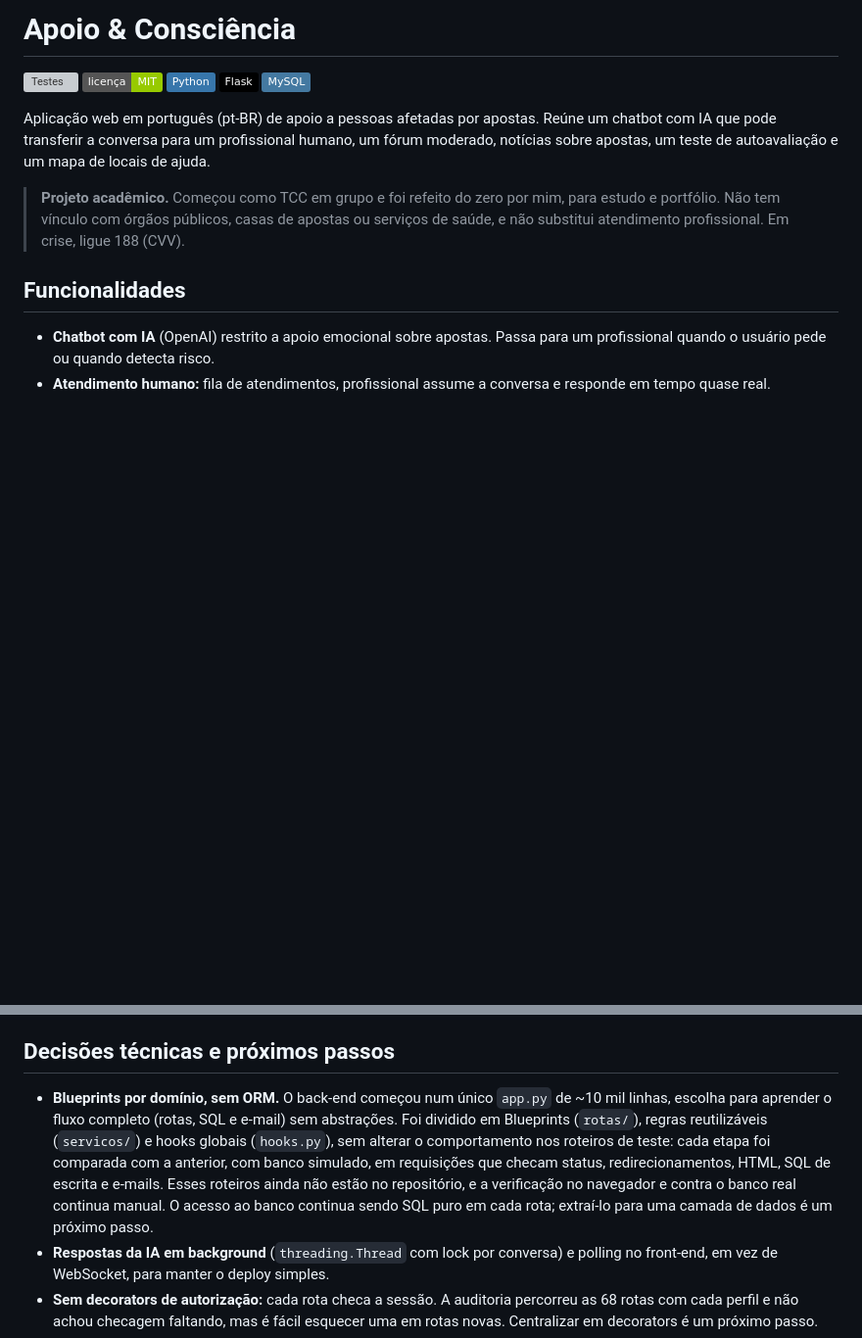
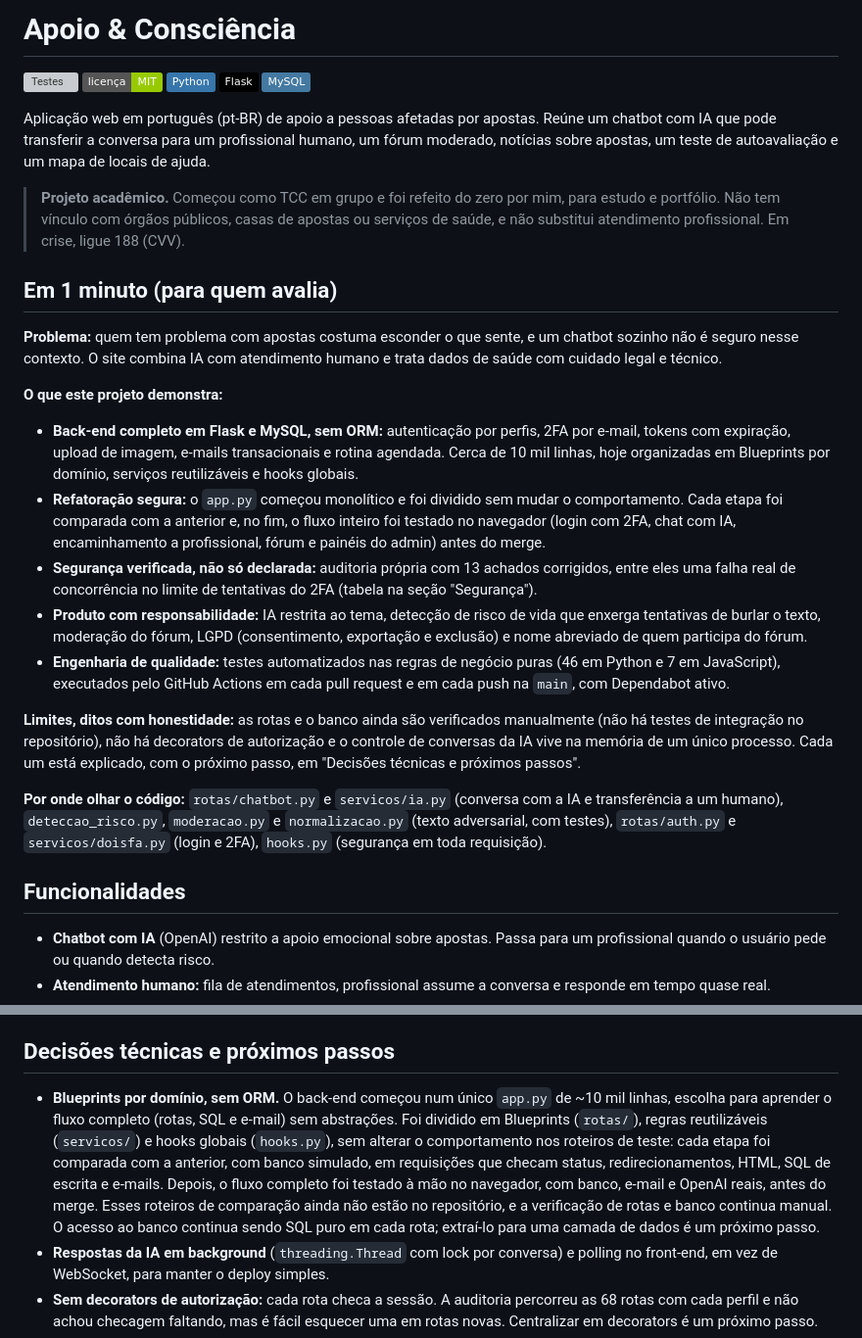
Before and after one commit to GabrielGaburi/site-ajuda-apostas, a Markdown page: README.md, 2 parts joined by grey strips. Shown at 98% size. GitHub-like rendering; badges without logos; blank space fills up the shorter version; grey boxes are pictures that could not be loaded.

Commit message:
Adiciona ao README um resumo para quem avalia o projeto
Nova seção "Em 1 minuto" com o problema, o que o projeto demonstra, os
limites declarados e por onde olhar o código. Atualiza também o trecho
sobre a verificação da refatoração, que agora inclui o teste manual no
navegador.

Co-Authored-By: Claude Sonnet 5.5 <noreply@anthropic.com>

```diff
--- a/README.md
+++ b/README.md
@@ -11,6 +11,22 @@ Aplicação web em português (pt-BR) de apoio a pessoas afetadas por apostas. R
 > **Projeto acadêmico.** Começou como TCC em grupo e foi refeito do zero por mim, para estudo e portfólio. Não tem vínculo com órgãos públicos, casas de apostas ou serviços de saúde, e não substitui atendimento profissional. Em crise, ligue 188 (CVV).
 
 <!-- Adicione aqui capturas de tela (ex.: docs/home.png, docs/chatbot.png, docs/painel-profissional.png) e um link para o vídeo de demonstração. -->
+
+## Em 1 minuto (para quem avalia)
+
+**Problema:** quem tem problema com apostas costuma esconder o que sente, e um chatbot sozinho não é seguro nesse contexto. O site combina IA com atendimento humano e trata dados de saúde com cuidado legal e técnico.
+
+**O que este projeto demonstra:**
+
+- **Back-end completo em Flask e MySQL, sem ORM:** autenticação por perfis, 2FA por e-mail, tokens com expiração, upload de imagem, e-mails transacionais e rotina agendada. Cerca de 10 mil linhas, hoje organizadas em Blueprints por domínio, serviços reutilizáveis e hooks globais.
+- **Refatoração segura:** o `app.py` começou monolítico e foi dividido sem mudar o comportamento. Cada etapa foi comparada com a anterior e, no fim, o fluxo inteiro foi testado no navegador (login com 2FA, chat com IA, encaminhamento a profissional, fórum e painéis do admin) antes do merge.
+- **Segurança verificada, não só declarada:** auditoria própria com 13 achados corrigidos, entre eles uma falha real de concorrência no limite de tentativas do 2FA (tabela na seção "Segurança").
+- **Produto com responsabilidade:** IA restrita ao tema, detecção de risco de vida que enxerga tentativas de burlar o texto, moderação do fórum, LGPD (consentimento, exportação e exclusão) e nome abreviado de quem participa do fórum.
+- **Engenharia de qualidade:** testes automatizados nas regras de negócio puras (46 em Python e 7 em JavaScript), executados pelo GitHub Actions em cada pull request e em cada push na `main`, com Dependabot ativo.
+
+**Limites, ditos com honestidade:** as rotas e o banco ainda são verificados manualmente (não há testes de integração no repositório), não há decorators de autorização e o controle de conversas da IA vive na memória de um único processo. Cada um está explicado, com o próximo passo, em "Decisões técnicas e próximos passos".
+
+**Por onde olhar o código:** `rotas/chatbot.py` e `servicos/ia.py` (conversa com a IA e transferência a um humano), `deteccao_risco.py`, `moderacao.py` e `normalizacao.py` (texto adversarial, com testes), `rotas/auth.py` e `servicos/doisfa.py` (login e 2FA), `hooks.py` (segurança em toda requisição).
 
 ## Funcionalidades
 
@@ -108,7 +124,7 @@ Scripts próprios (cliente de teste do Flask contra o MySQL, com contas descart
 
 ## Decisões técnicas e próximos passos
 
-- **Blueprints por domínio, sem ORM.** O back-end começou num único `app.py` de ~10 mil linhas, escolha para aprender o fluxo completo (rotas, SQL e e-mail) sem abstrações. Foi dividido em Blueprints (`rotas/`), regras reutilizáveis (`servicos/`) e hooks globais (`hooks.py`), sem alterar o comportamento nos roteiros de teste: cada etapa foi comparada com a anterior, com banco simulado, em requisições que checam status, redirecionamentos, HTML, SQL de escrita e e-mails. Esses roteiros ainda não estão no repositório, e a verificação no navegador e contra o banco real continua manual. O acesso ao banco continua sendo SQL puro em cada rota; extraí-lo para uma camada de dados é um próximo passo.
+- **Blueprints por domínio, sem ORM.** O back-end começou num único `app.py` de ~10 mil linhas, escolha para aprender o fluxo completo (rotas, SQL e e-mail) sem abstrações. Foi dividido em Blueprints (`rotas/`), regras reutilizáveis (`servicos/`) e hooks globais (`hooks.py`), sem alterar o comportamento nos roteiros de teste: cada etapa foi comparada com a anterior, com banco simulado, em requisições que checam status, redirecionamentos, HTML, SQL de escrita e e-mails. Depois, o fluxo completo foi testado à mão no navegador, com banco, e-mail e OpenAI reais, antes do merge. Esses roteiros de comparação ainda não estão no repositório, e a verificação de rotas e banco continua manual. O acesso ao banco continua sendo SQL puro em cada rota; extraí-lo para uma camada de dados é um próximo passo.
 - **Respostas da IA em background** (`threading.Thread` com lock por conversa) e polling no front-end, em vez de WebSocket, para manter o deploy simples.
 - **Sem decorators de autorização:** cada rota checa a sessão. A auditoria percorreu as 68 rotas com cada perfil e não achou checagem faltando, mas é fácil esquecer uma em rotas novas. Centralizar em decorators é um próximo passo.
 - **Estado em memória:** o controle de conversas em processamento e os limites de tentativas vivem no processo. Por isso o deploy usa um processo com várias threads; escalar exige Redis (ver "Colocando no ar").
```
